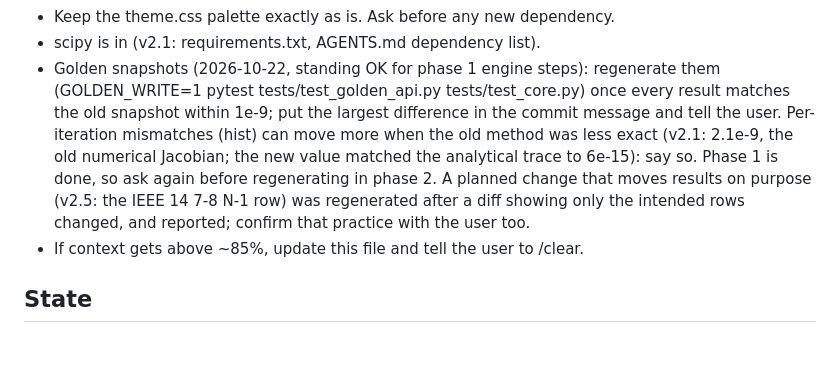
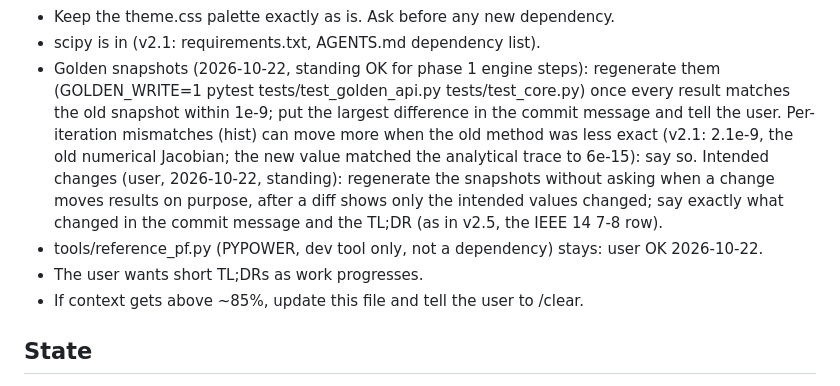
Before and after one commit to haki-overflow/GridLens, a Markdown page: NOTES.md, the part around the change. GitHub-like rendering; blank space fills up the shorter version.

Commit message:
v2.7: notes: standing rules from the user (snapshot updates for intended changes, PYPOWER tool, TL;DRs)
Co-Authored-By: Claude Opus 5.5 <noreply@anthropic.com>
Claude-Session: https://claude.ai/code/session_01WQfpF9kPb4oPAHJ6ZnaWiE

```diff
--- a/NOTES.md
+++ b/NOTES.md
@@ -15,9 +15,11 @@ diagrams: https://claude.ai/artifact/Q58NCpRtLWeRMAd5N5vttV
   old snapshot within 1e-9; put the largest difference in the commit message and tell the user.
   Per-iteration mismatches (hist) can move more when the old method was less exact (v2.1: 2.1e-9,
   the old numerical Jacobian; the new value matched the analytical trace to 6e-15): say so.
-  Phase 1 is done, so ask again before regenerating in phase 2. A planned change that moves
-  results on purpose (v2.5: the IEEE 14 7-8 N-1 row) was regenerated after a diff showing only
-  the intended rows changed, and reported; confirm that practice with the user too.
+  Intended changes (user, 2026-10-22, standing): regenerate the snapshots without asking when a
+  change moves results on purpose, after a diff shows only the intended values changed; say
+  exactly what changed in the commit message and the TL;DR (as in v2.5, the IEEE 14 7-8 row).
+- tools/reference_pf.py (PYPOWER, dev tool only, not a dependency) stays: user OK 2026-10-22.
+- The user wants short TL;DRs as work progresses.
 - If context gets above ~85%, update this file and tell the user to /clear.
 
 ## State
```
